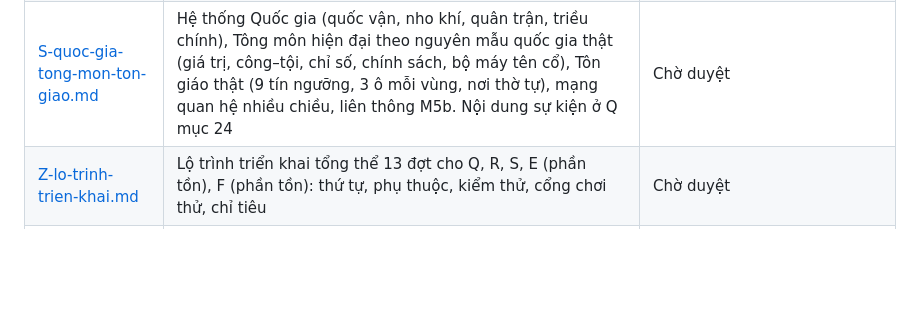
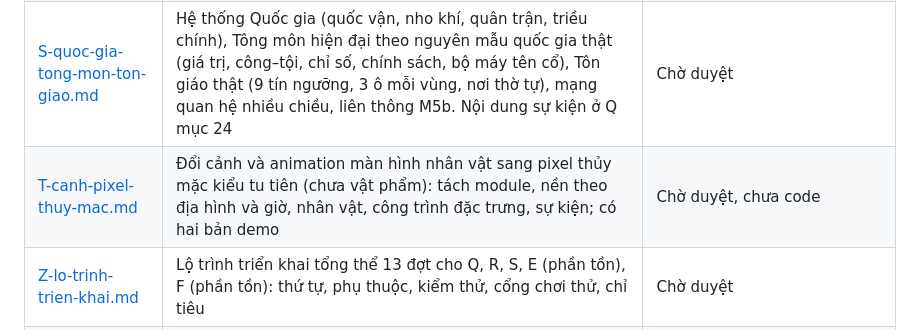
Before and after one commit to Phongxuan123/tu-tien, a Markdown page: ke-hoach/README.md, the part around the change. Drawn GitHub-style; blank space fills up the shorter version.

Commit message:
Kế hoạch T: đổi cảnh và animation sang pixel thủy mặc
Co-Authored-By: Claude Sonnet 5.5 <noreply@anthropic.com>
Claude-Session: https://claude.ai/code/session_01AyXE6KeLy9EFNGnZ89m757

```diff
--- a/ke-hoach/README.md
+++ b/ke-hoach/README.md
@@ -27,6 +27,7 @@ Trang tổng ở gốc dự án: [KE-HOACH.md](../KE-HOACH.md) (bảng tiến đ
 | [Q-cot-truyen.md](Q-cot-truyen.md) | Làm mới cốt truyện, lựa chọn, kỳ ngộ (tuyến truyện, nhân quả, manh mối) | Chờ duyệt |
 | [R-nhan-duyen.md](R-nhan-duyen.md) | Nhân duyên và quan hệ: đạo lữ, con cái, sư đồ, thân tộc, dây duyên (tách khỏi Q) | Chờ duyệt |
 | [S-quoc-gia-tong-mon-ton-giao.md](S-quoc-gia-tong-mon-ton-giao.md) | Hệ thống Quốc gia (quốc vận, nho khí, quân trận, triều chính), Tông môn hiện đại theo nguyên mẫu quốc gia thật (giá trị, công–tội, chỉ số, chính sách, bộ máy tên cổ), Tôn giáo thật (9 tín ngưỡng, 3 ô mỗi vùng, nơi thờ tự), mạng quan hệ nhiều chiều, liên thông M5b. Nội dung sự kiện ở Q mục 24 | Chờ duyệt |
+| [T-canh-pixel-thuy-mac.md](T-canh-pixel-thuy-mac.md) | Đổi cảnh và animation màn hình nhân vật sang pixel thủy mặc kiểu tu tiên (chưa vật phẩm): tách module, nền theo địa hình và giờ, nhân vật, công trình đặc trưng, sự kiện; có hai bản demo | Chờ duyệt, chưa code |
 | [Z-lo-trinh-trien-khai.md](Z-lo-trinh-trien-khai.md) | Lộ trình triển khai tổng thể 13 đợt cho Q, R, S, E (phần tồn), F (phần tồn): thứ tự, phụ thuộc, kiểm thử, cổng chơi thử, chỉ tiêu | Chờ duyệt |
 | [PROMPT-phien-moi.md](PROMPT-phien-moi.md) | Prompt cho các phiên làm việc mới (hiện: Đợt 4 gồm 4A, 4B, 4C) | Dùng được |
 
```
Also changed, not shown: ke-hoach/T-canh-pixel-thuy-mac.md (added, +120 -0 lines).
